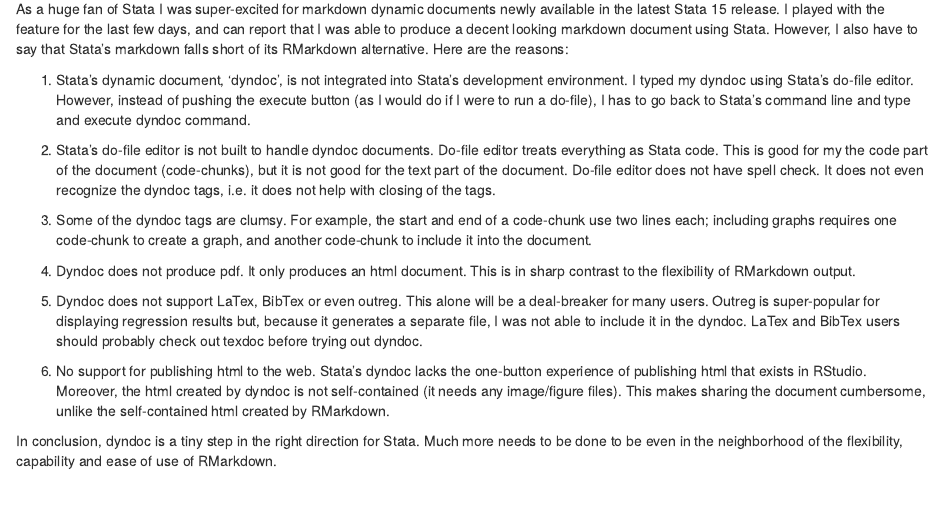
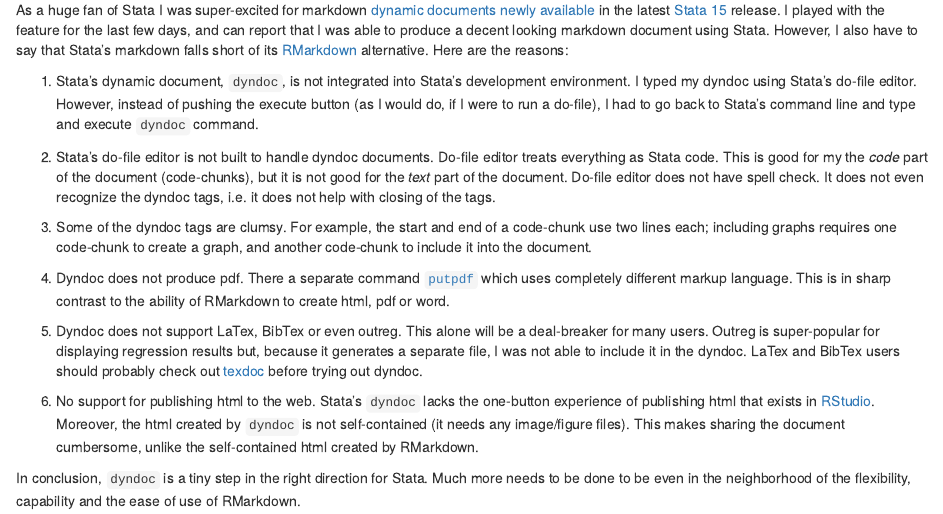
Before and after one commit to dvorakt/TIER_exercises, an R Markdown document (review of stata dyndoc.Rmd): the page in a window 1100 px wide, from 130 px down before the commit and from 140 px down after it, so that both start at the same text. Rendered offline with R 4.5, knitr and Pandoc, with nearby package versions.

Commit message:
stata's dyndoc html

```diff
--- a/review of stata dyndoc.Rmd
+++ b/review of stata dyndoc.Rmd
@@ -1,22 +1,22 @@
 ---
-title: "Review of Stata's dyndoc"
+title: "Review of Stata's `dyndoc`"
 author: "Tomas Dvorak"
 date: "August 17, 2017"
 output: html_document
 ---
 
-As a huge fan of Stata I was super-excited for markdown dynamic documents newly available in the latest Stata 15 release.  I played with the feature for the last few days, and can report that I was able to produce a decent looking markdown document using Stata. However, I also have to say that Stata's markdown falls short of its RMarkdown alternative. Here are the reasons:
+As a huge fan of Stata I was super-excited for markdown [dynamic documents newly available](http://www.stata.com/new-in-stata/markdown/) in the latest [Stata 15](http://www.stata.com/new-in-stata/) release.  I played with the feature for the last few days, and can report that I was able to produce a decent looking markdown document using Stata. However, I also have to say that Stata's markdown falls short of its [RMarkdown](http://rmarkdown.rstudio.com/) alternative. Here are the reasons:
 
-1. Stata's dynamic document, 'dyndoc', is not integrated into Stata's development environment.  I typed my dyndoc using Stata's do-file editor. However, instead of pushing the execute button (as I would do if I were to run a do-file), I has to go back to Stata's command line and type and execute dyndoc command.
+1. Stata's dynamic document, `dyndoc`, is not integrated into Stata's development environment.  I typed my dyndoc using Stata's do-file editor. However, instead of pushing the execute button (as I would do, if I were to run a do-file), I had to go back to Stata's command line and type and execute `dyndoc` command.
 
-2. Stata's do-file editor is not built to handle dyndoc documents. Do-file editor treats everything as Stata code. This is good for my the code part of the document (code-chunks), but it is not good for the text part of the document. Do-file editor does not have spell check. It does not even recognize the dyndoc tags, i.e. it does not help with closing of the tags.
+2. Stata's do-file editor is not built to handle dyndoc documents. Do-file editor treats everything as Stata code. This is good for my the *code* part of the document (code-chunks), but it is not good for the *text* part of the document. Do-file editor does not have spell check. It does not even recognize the dyndoc tags, i.e. it does not help with closing of the tags.
 
 3. Some of the dyndoc tags are clumsy. For example, the start and end of a code-chunk use two lines each; including graphs requires one code-chunk to create a graph, and another code-chunk to include it into the document.
 
-4. Dyndoc does not produce pdf. It only produces an html document. This is in sharp contrast to the flexibility of RMarkdown output.
+4. Dyndoc does not produce pdf. There a separate command [`putpdf`](http://www.stata.com/new-in-stata/create-pdfs/) which uses completely different markup language. This is in sharp contrast to the ability of RMarkdown to create html, pdf or word.
 
-5. Dyndoc does not support LaTex, BibTex or even outreg. This alone will be a deal-breaker for many users. Outreg is super-popular for displaying regression results but, because it generates a separate file, I was not able to include it in the dyndoc. LaTex and BibTex users should probably check out texdoc before trying out dyndoc.
+5. Dyndoc does not support LaTex, BibTex or even outreg. This alone will be a deal-breaker for many users. Outreg is super-popular for displaying regression results but, because it generates a separate file, I was not able to include it in the dyndoc. LaTex and BibTex users should probably check out [texdoc](http://repec.sowi.unibe.ch/stata/texdoc/) before trying out dyndoc.
 
-5. No support for publishing html to the web.  Stata's dyndoc lacks the one-button experience of publishing html that exists in RStudio. Moreover, the html created by dyndoc is not self-contained (it needs any image/figure files). This makes sharing the document cumbersome, unlike the self-contained html created by RMarkdown.
+5. No support for publishing html to the web.  Stata's `dyndoc` lacks the one-button experience of publishing html that exists in [RStudio](https://www.rstudio.com/). Moreover, the html created by `dyndoc` is not self-contained (it needs any image/figure files). This makes sharing the document cumbersome, unlike the self-contained html created by RMarkdown.
 
-In conclusion, dyndoc is a tiny step in the right direction for Stata.  Much more needs to be done to be even in the neighborhood of the flexibility, capability and ease of use of RMarkdown.
+In conclusion, `dyndoc` is a tiny step in the right direction for Stata.  Much more needs to be done to be even in the neighborhood of the flexibility, capability and the ease of use of RMarkdown.
```
Also changed, not shown: stata debt and growth/debt and growth stata dyndoc.html (added).
